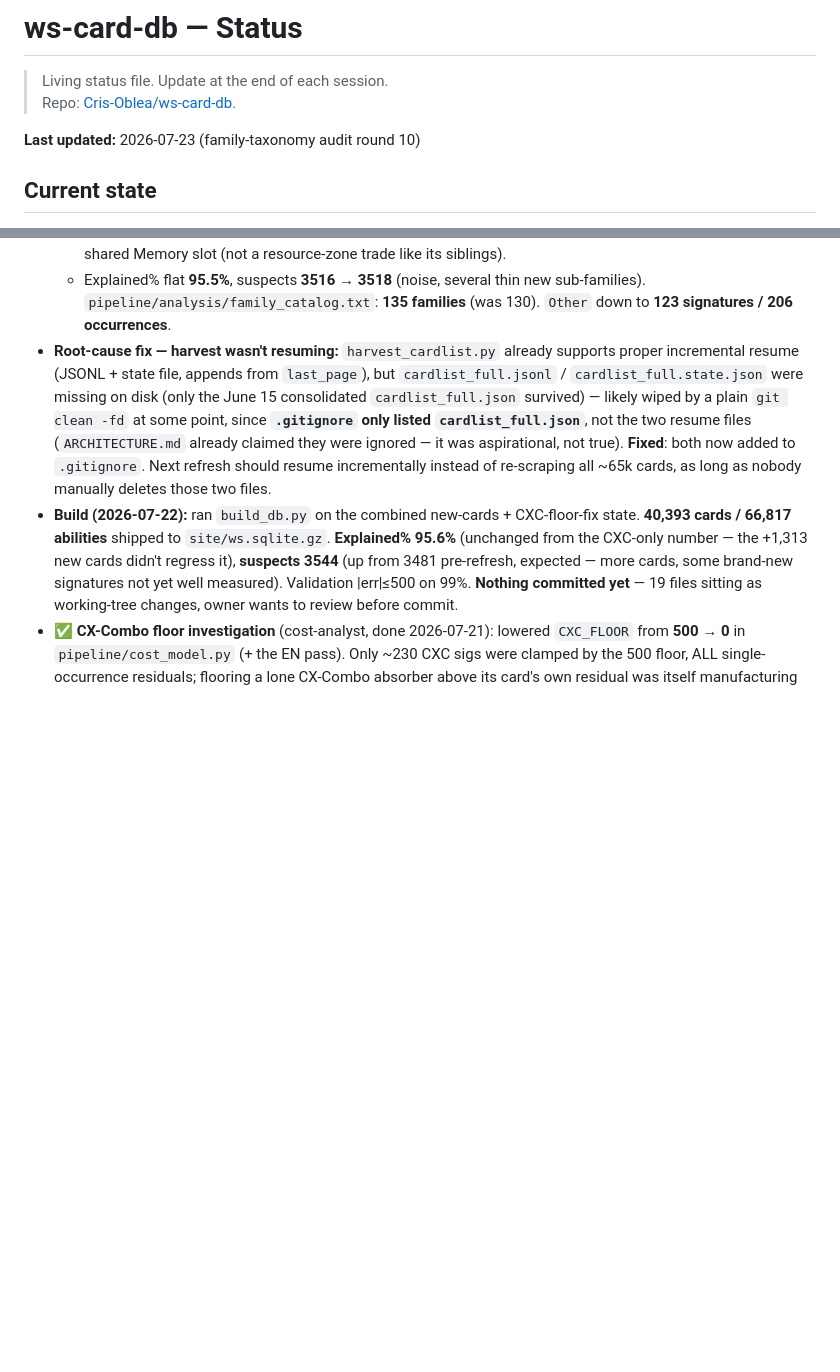
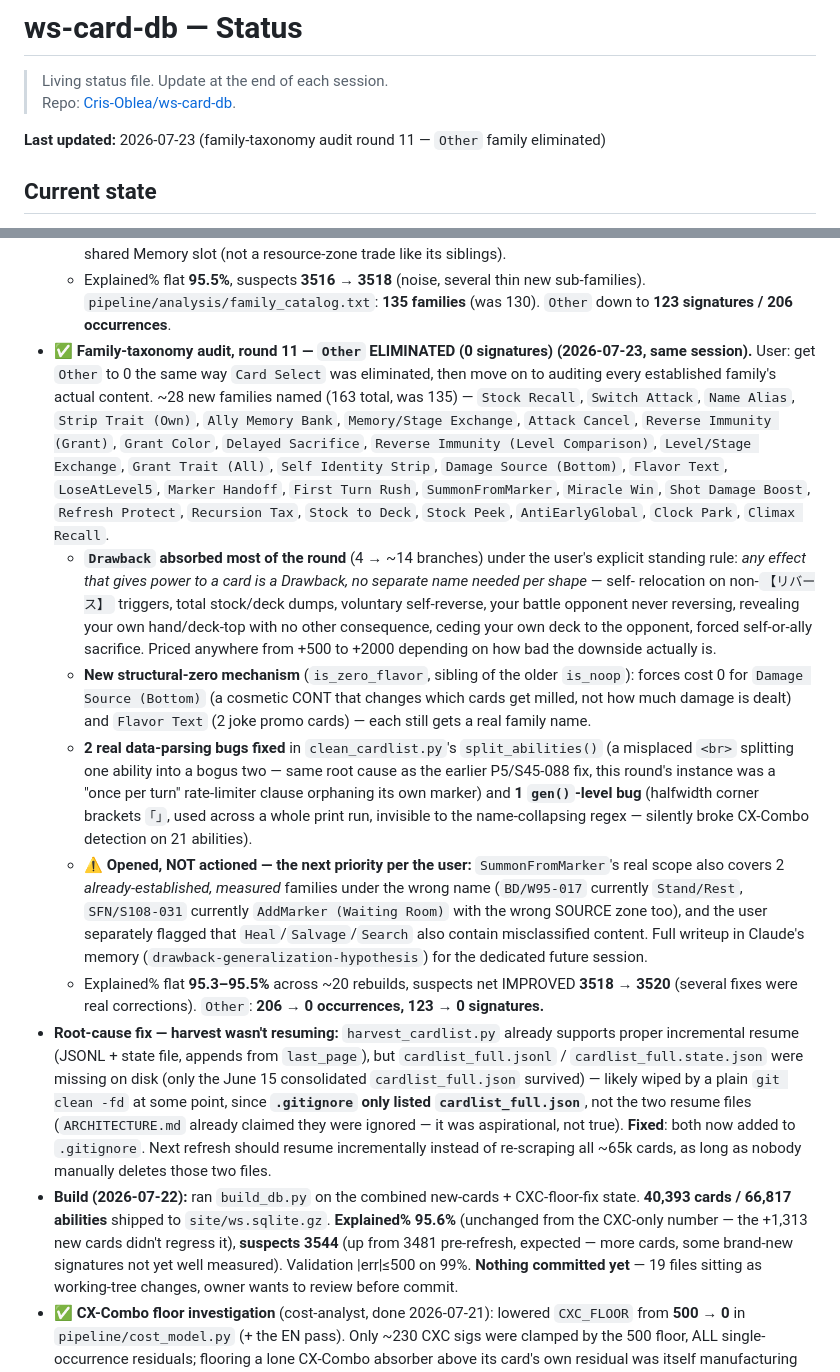
Before and after one commit to Cris-Oblea/ws-card-db, a Markdown page: STATUS.md, 2 parts joined by grey strips. GitHub-like rendering; blank space fills up the shorter version.

```diff
--- a/STATUS.md
+++ b/STATUS.md
@@ -3,7 +3,7 @@
 > Living status file. Update at the end of each session.
 > Repo: [Cris-Oblea/ws-card-db](https://github.com/Cris-Oblea/ws-card-db).
 
-**Last updated:** 2026-07-23 (family-taxonomy audit round 10)
+**Last updated:** 2026-07-23 (family-taxonomy audit round 11 — `Other` family eliminated)
 
 ## Current state
 
@@ -479,6 +479,36 @@ EN coverage is now **names 100% · abilities 100% · traits 100%** (only 2 `#NAM
   - Explained% flat **95.5%**, suspects **3516 → 3518** (noise, several thin new sub-families).
     `pipeline/analysis/family_catalog.txt`: **135 families** (was 130). `Other` down to
     **123 signatures / 206 occurrences**.
+- ✅ **Family-taxonomy audit, round 11 — `Other` ELIMINATED (0 signatures) (2026-07-23, same session).**
+  User: get `Other` to 0 the same way `Card Select` was eliminated, then move on to auditing every
+  established family's actual content. ~28 new families named (163 total, was 135) — `Stock Recall`,
+  `Switch Attack`, `Name Alias`, `Strip Trait (Own)`, `Ally Memory Bank`, `Memory/Stage Exchange`,
+  `Attack Cancel`, `Reverse Immunity (Grant)`, `Grant Color`, `Delayed Sacrifice`,
+  `Reverse Immunity (Level Comparison)`, `Level/Stage Exchange`, `Grant Trait (All)`, `Self Identity Strip`,
+  `Damage Source (Bottom)`, `Flavor Text`, `LoseAtLevel5`, `Marker Handoff`, `First Turn Rush`,
+  `SummonFromMarker`, `Miracle Win`, `Shot Damage Boost`, `Refresh Protect`, `Recursion Tax`,
+  `Stock to Deck`, `Stock Peek`, `AntiEarlyGlobal`, `Clock Park`, `Climax Recall`.
+  - **`Drawback` absorbed most of the round** (4 → ~14 branches) under the user's explicit standing rule:
+    *any effect that gives power to a card is a Drawback, no separate name needed per shape* — self-
+    relocation on non-`【リバース】` triggers, total stock/deck dumps, voluntary self-reverse, your battle
+    opponent never reversing, revealing your own hand/deck-top with no other consequence, ceding your own
+    deck to the opponent, forced self-or-ally sacrifice. Priced anywhere from +500 to +2000 depending on
+    how bad the downside actually is.
+  - **New structural-zero mechanism** (`is_zero_flavor`, sibling of the older `is_noop`): forces cost 0
+    for `Damage Source (Bottom)` (a cosmetic CONT that changes which cards get milled, not how much
+    damage is dealt) and `Flavor Text` (2 joke promo cards) — each still gets a real family name.
+  - **2 real data-parsing bugs fixed** in `clean_cardlist.py`'s `split_abilities()` (a misplaced `<br>`
+    splitting one ability into a bogus two — same root cause as the earlier P5/S45-088 fix, this round's
+    instance was a "once per turn" rate-limiter clause orphaning its own marker) and **1 `gen()`-level
+    bug** (halfwidth corner brackets `｢｣`, used across a whole print run, invisible to the name-collapsing
+    regex — silently broke CX-Combo detection on 21 abilities).
+  - **⚠️ Opened, NOT actioned — the next priority per the user:** `SummonFromMarker`'s real scope also
+    covers 2 *already-established, measured* families under the wrong name (`BD/W95-017` currently
+    `Stand/Rest`, `SFN/S108-031` currently `AddMarker (Waiting Room)` with the wrong SOURCE zone too), and
+    the user separately flagged that `Heal`/`Salvage`/`Search` also contain misclassified content. Full
+    writeup in Claude's memory (`drawback-generalization-hypothesis`) for the dedicated future session.
+  - Explained% flat **95.3–95.5%** across ~20 rebuilds, suspects net IMPROVED **3518 → 3520** (several
+    fixes were real corrections). `Other`: **206 → 0 occurrences, 123 → 0 signatures.**
 - **Root-cause fix — harvest wasn't resuming:** `harvest_cardlist.py` already supports proper incremental
   resume (JSONL + state file, appends from `last_page`), but `cardlist_full.jsonl` /
   `cardlist_full.state.json` were missing on disk (only the June 15 consolidated `cardlist_full.json`
```
Also changed, not shown: documentation/COST_MODEL.md (+28 -6 lines).
